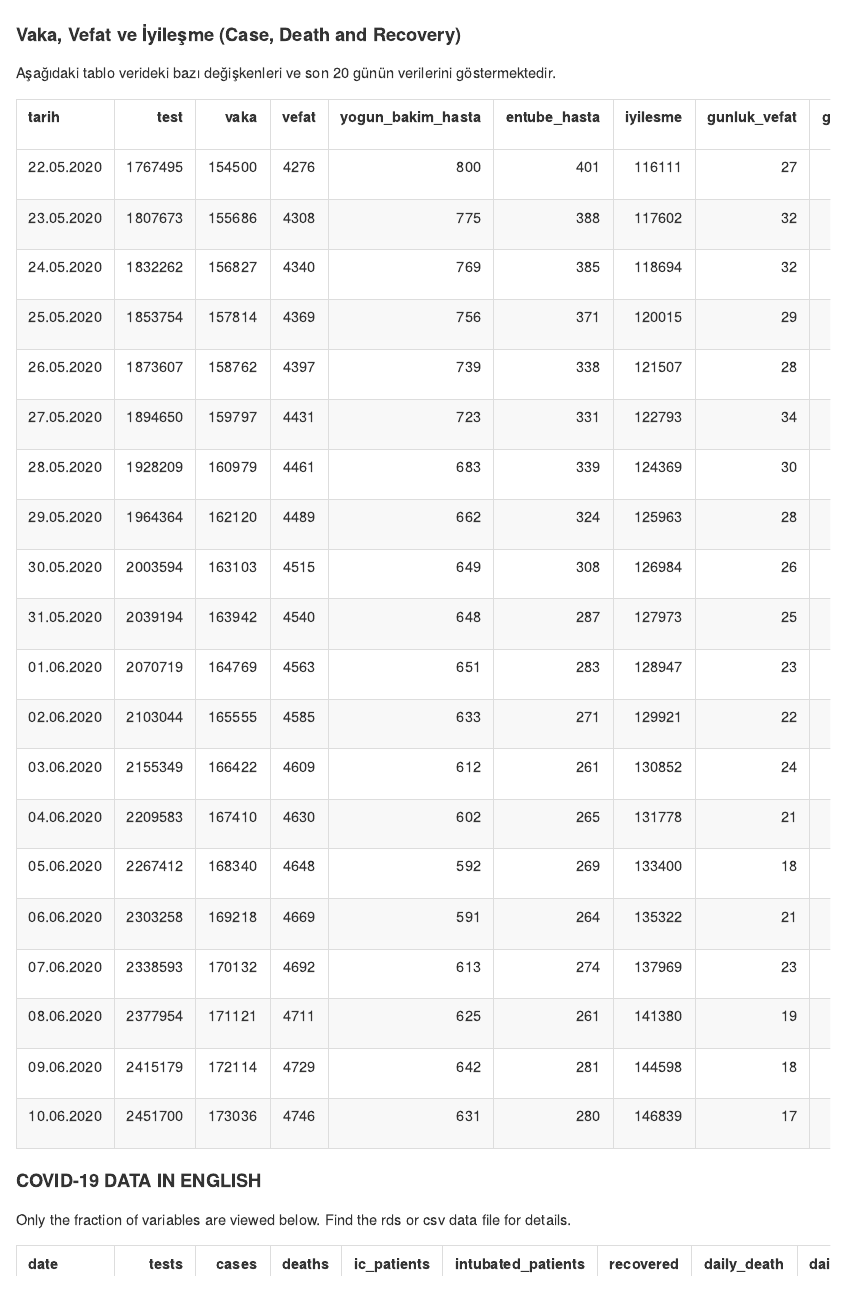
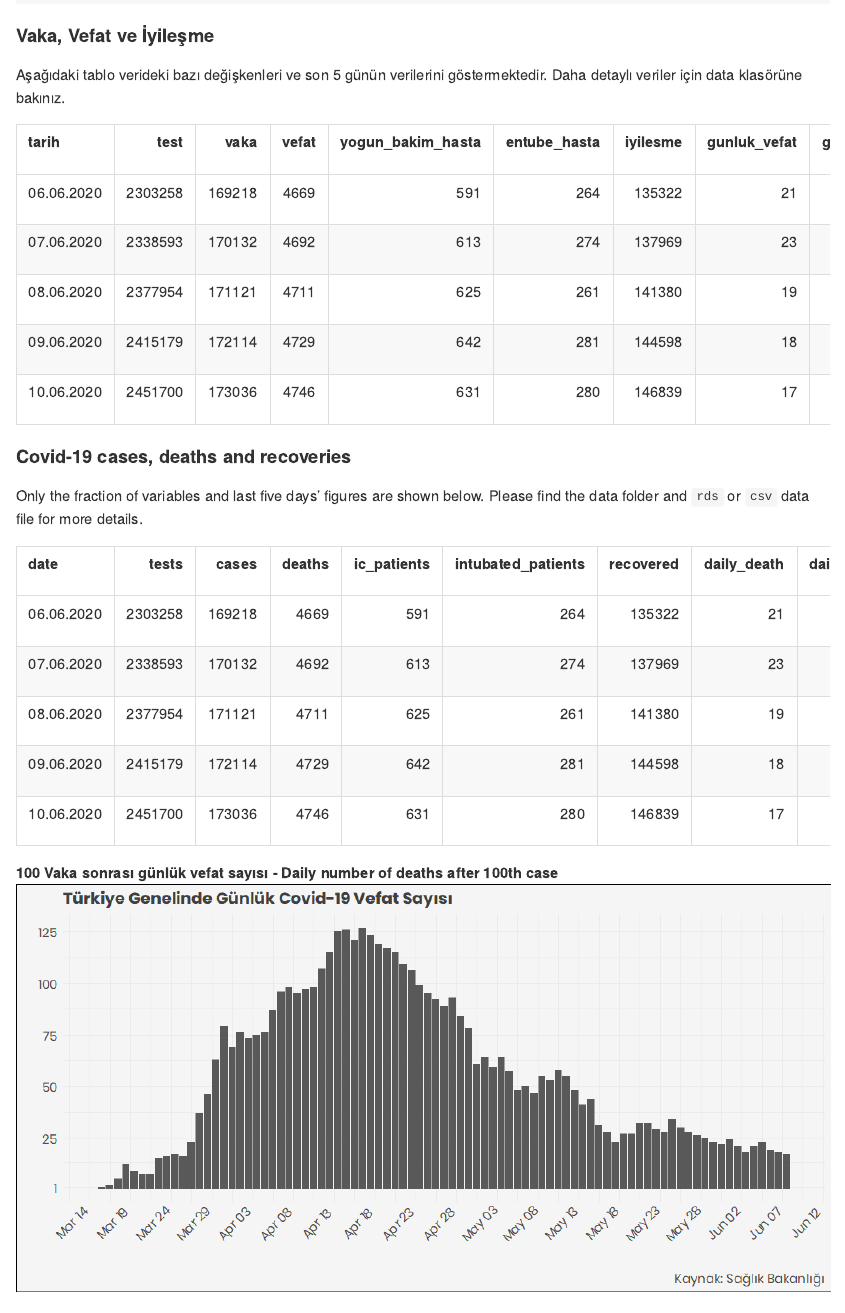
Before and after one commit to sadettindemirel/Covid19-Turkey, an R Markdown document (README.Rmd): the page in a window 1100 px wide, from 1510 px down before the commit and from 480 px down after it, so that both start at the same text. The pictures show the output file README.md that the author committed with the source, drawn offline in the style of GitHub; badge pictures from the web are left out.

Commit message:
update_readme

````diff
--- a/README.Rmd
+++ b/README.Rmd
@@ -54,7 +55,22 @@ theme_custom2 <- function() {
 }
 ```
 
-#### 100 Vaka sonrası günlük vefat sayısı
+#### Vaka, Vefat ve İyileşme
+
+Aşağıdaki tablo verideki bazı değişkenleri ve son 5 günün verilerini göstermektedir. Daha detaylı veriler için data klasörüne bakınız.
+
+```{r echo=FALSE}
+kable(tail(covid_19_tr[,2:10],5))
+```
+
+#### Covid-19 cases, deaths and recoveries
+Only the fraction of variables and last five days' figures are shown below. Please find the data folder and `rds` or `csv` data file for more details.
+
+```{r echo=FALSE}
+kable(tail(covid_19_en[,2:10],5))
+```
+
+**100 Vaka sonrası günlük vefat sayısı - Daily number of deaths after 100th case**
 ```{r echo=FALSE, fig.height=5, fig.width=10, message=FALSE, warning=FALSE}
 covid_19_tr %>% filter(`100_vaka_sonrasi_gun`> 0, !is.na(gunluk_vefat)) %>%   ggplot(aes(tarih1, gunluk_vefat))+
   geom_col()+
@@ -74,14 +90,0 @@ covid_19_tr %>% filter(`100_vaka_sonrasi_gun`> 0, !is.na(gunluk_vefat)) %>%   gg
-#### Vaka, Vefat ve İyileşme (Case, Death and Recovery)
-
-Aşağıdaki tablo verideki bazı değişkenleri ve son 20 günün verilerini göstermektedir.
-
-```{r echo=FALSE}
-kable(tail(covid_19_tr[,2:10],20))
-```
-
-#### COVID-19 DATA IN ENGLISH
-Only the fraction of variables are viewed below. Find the rds or csv data file for details.
-
-```{r echo=FALSE}
-kable(tail(covid_19_en[,2:10],20))
-```
````
Also changed, not shown: README.md, README_files/figure-gfm/unnamed-chunk-4-1.png (added), README_files/figure-gfm/unnamed-chunk-5-1.png (added), README.Rmd (8 more changed lines).
